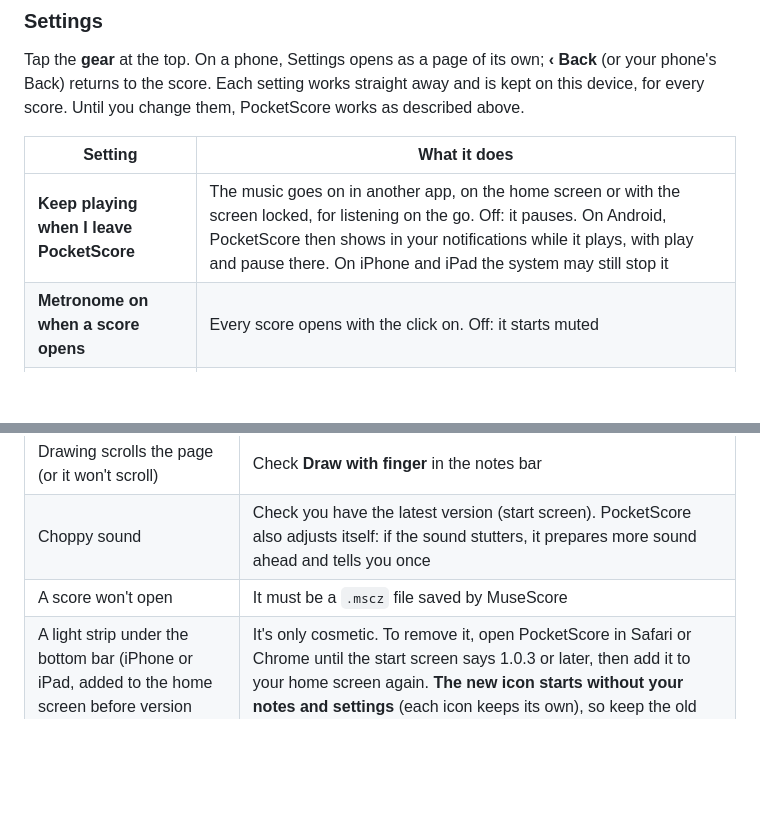
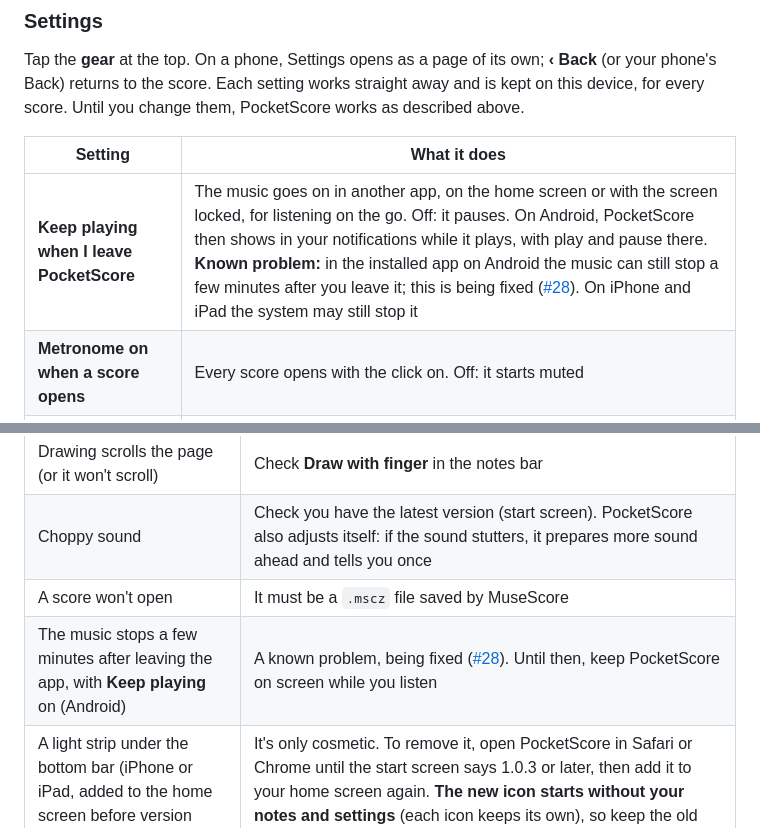
Before and after one commit to HowieYHY/mobilemusescore, a Markdown page: README.md, 2 parts joined by grey strips. GitHub-like rendering; blank space fills up the shorter version.

```diff
--- a/README.md
+++ b/README.md
@@ -217,7 +217,7 @@ every score. Until you change them, PocketScore works as described above.
 
 | Setting | What it does |
 | --- | --- |
-| **Keep playing when I leave PocketScore** | The music goes on in another app, on the home screen or with the screen locked, for listening on the go. Off: it pauses. On Android, PocketScore then shows in your notifications while it plays, with play and pause there. On iPhone and iPad the system may still stop it |
+| **Keep playing when I leave PocketScore** | The music goes on in another app, on the home screen or with the screen locked, for listening on the go. Off: it pauses. On Android, PocketScore then shows in your notifications while it plays, with play and pause there. **Known problem:** in the installed app on Android the music can still stop a few minutes after you leave it; this is being fixed ([#28](https://github.com/HowieYHY/mobilemusescore/issues/28)). On iPhone and iPad the system may still stop it |
 | **Metronome on when a score opens** | Every score opens with the click on. Off: it starts muted |
 | **Tap a note to hear it** | While stopped, a tap on a note plays it. Off: the tap only moves to that note |
 | **Start focus by itself** | Hides the bars when you leave the screen alone |
@@ -290,6 +290,7 @@ No. PocketScore is for reading, playing and practising. Make changes in MuseScor
 | Drawing scrolls the page (or it won't scroll) | Check **Draw with finger** in the notes bar |
 | Choppy sound | Check you have the latest version (start screen). PocketScore also adjusts itself: if the sound stutters, it prepares more sound ahead and tells you once |
 | A score won't open | It must be a `.mscz` file saved by MuseScore |
+| The music stops a few minutes after leaving the app, with **Keep playing** on (Android) | A known problem, being fixed ([#28](https://github.com/HowieYHY/mobilemusescore/issues/28)). Until then, keep PocketScore on screen while you listen |
 | A light strip under the bottom bar (iPhone or iPad, added to the home screen before version 1.0.3) | It's only cosmetic. To remove it, open PocketScore in Safari or Chrome until the start screen says 1.0.3 or later, then add it to your home screen again. **The new icon starts without your notes and settings** (each icon keeps its own), so keep the old one until you no longer need them |
 
 **Report a problem:** [open an issue](https://github.com/HowieYHY/mobilemusescore/issues) or message
```
Also changed, not shown: CLAUDE.md (+9 -0 lines), docs/DEVELOPMENT.md (+22 -13 lines).
